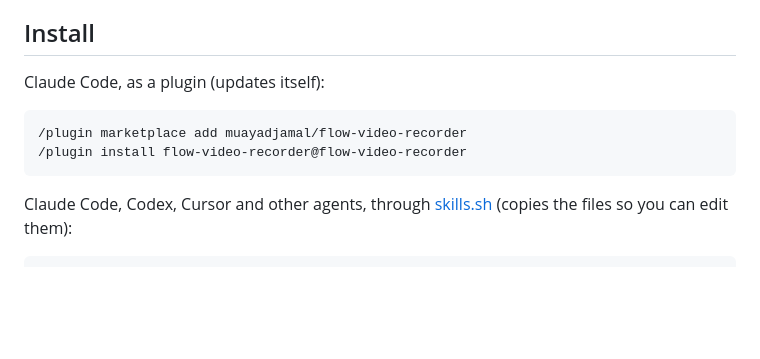
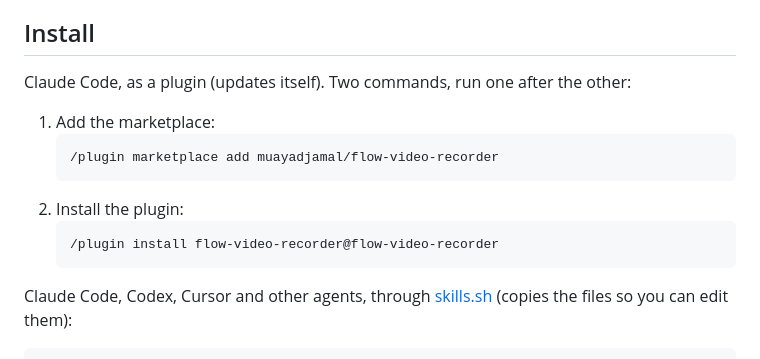
Before and after one commit to muayadjamal/flow-video-recorder, a Markdown page: README.md, the part around the change. Drawn GitHub-style; blank space fills up the shorter version.

Commit message:
Split plugin marketplace and install into separate steps (#3)

````diff
--- a/README.md
+++ b/README.md
@@ -33,12 +33,16 @@ Every video on [edumind.school/course](https://edumind.school/course?lang=en) wa
 
 ## Install
 
-Claude Code, as a plugin (updates itself):
+Claude Code, as a plugin (updates itself). Two commands, run one after the other:
 
-```text
-/plugin marketplace add muayadjamal/flow-video-recorder
-/plugin install flow-video-recorder@flow-video-recorder
-```
+1. Add the marketplace:
+   ```text
+   /plugin marketplace add muayadjamal/flow-video-recorder
+   ```
+2. Install the plugin:
+   ```text
+   /plugin install flow-video-recorder@flow-video-recorder
+   ```
 
 Claude Code, Codex, Cursor and other agents, through [skills.sh](https://skills.sh/muayadjamal/flow-video-recorder) (copies the files so you can edit them):
 
````
